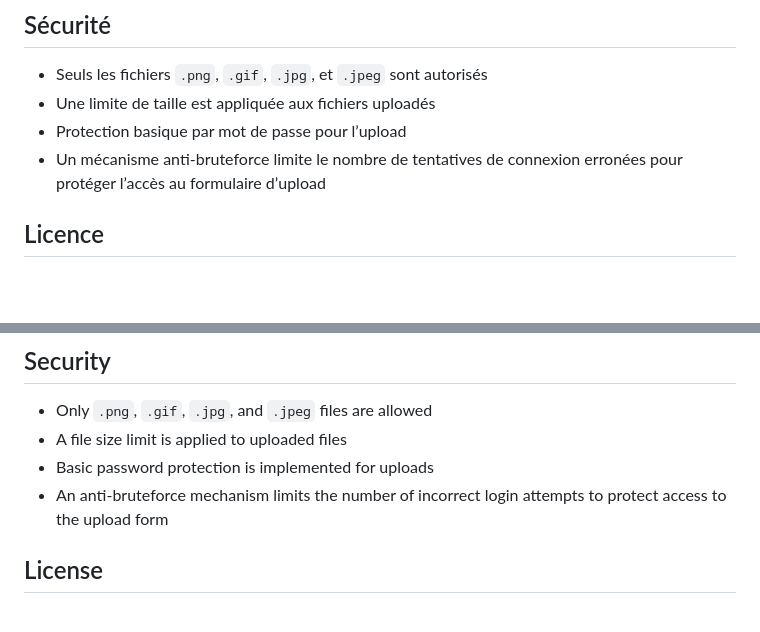
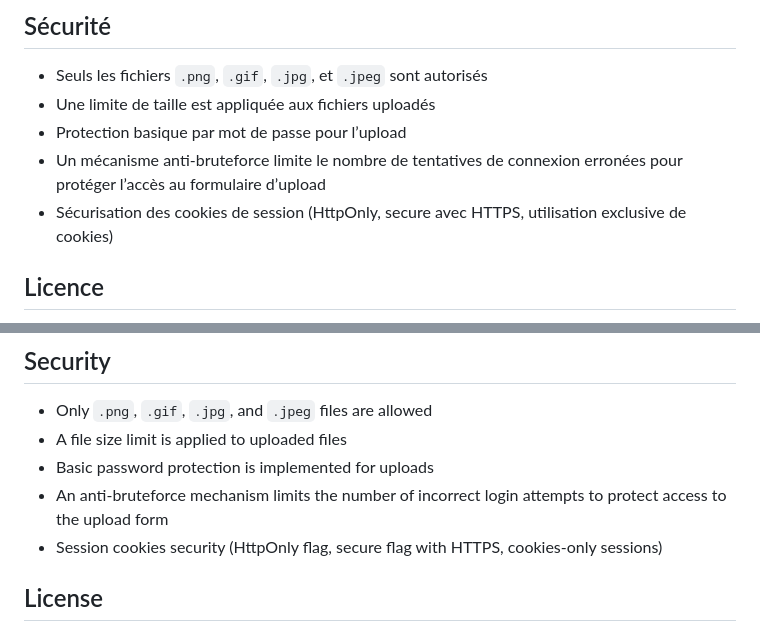
Before and after one commit to orkoweb/forumoticons, a Markdown page: README.md, 2 parts joined by grey strips. Rendered like a GitHub page; blank space fills up the shorter version.

Commit message:
Ajoute MAJ sécurité session

```diff
--- a/README.md
+++ b/README.md
@@ -38,6 +38,7 @@ Forumoticons est un script PHP permettant d'afficher une galerie de smileys et d
 - Une limite de taille est appliquée aux fichiers uploadés
 - Protection basique par mot de passe pour l’upload
 - Un mécanisme anti-bruteforce limite le nombre de tentatives de connexion erronées pour protéger l’accès au formulaire d’upload
+- Sécurisation des cookies de session (HttpOnly, secure avec HTTPS, utilisation exclusive de cookies)
 
 ## Licence
 
@@ -89,6 +90,7 @@ Forumoticons is a PHP script that displays a gallery of smileys and allows users
 - A file size limit is applied to uploaded files
 - Basic password protection is implemented for uploads
 - An anti-bruteforce mechanism limits the number of incorrect login attempts to protect access to the upload form
+- Session cookies security (HttpOnly flag, secure flag with HTTPS, cookies-only sessions)
 
 ## License
 
```
